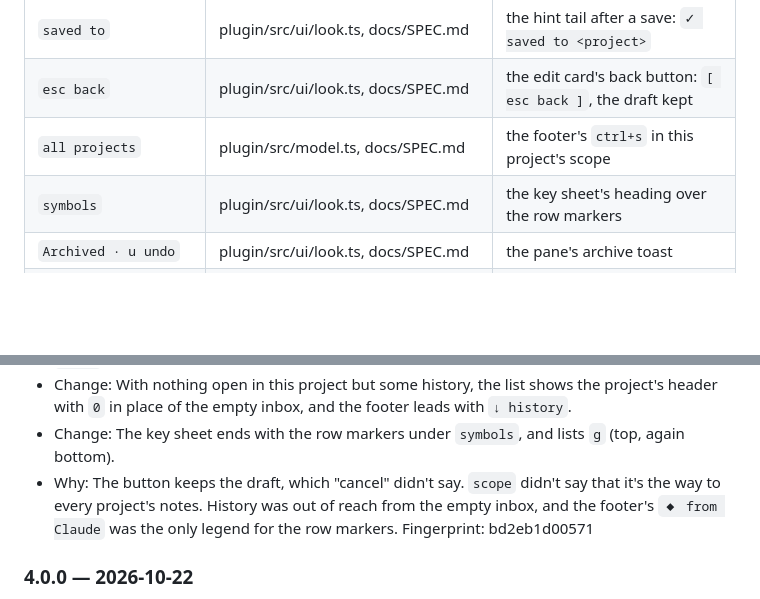
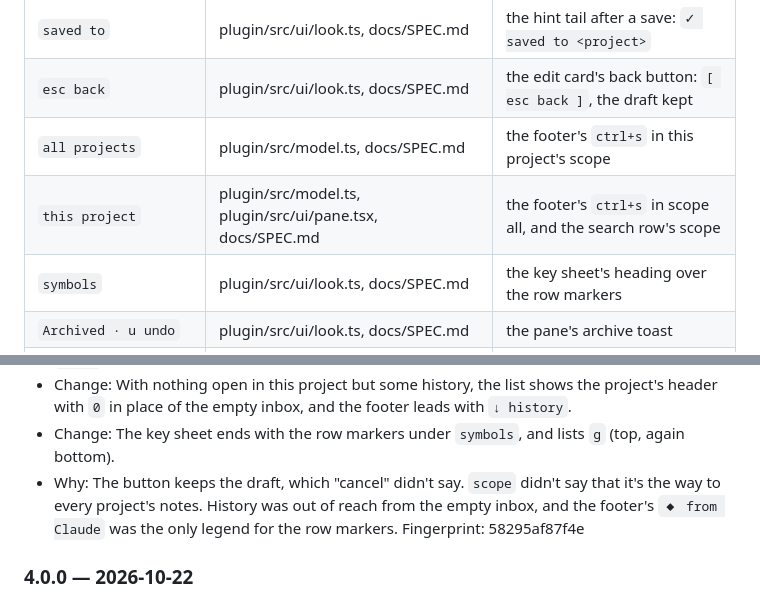
Before and after one commit to gaius-codius/ostrakon, a Markdown page: docs/DESIGN.md, 2 parts joined by grey strips. Rendered like a GitHub page; blank space fills up the shorter version.

Commit message:
Docs: name the back button in the changelog, and check this project's footer copy

```diff
--- a/docs/DESIGN.md
+++ b/docs/DESIGN.md
@@ -199,6 +199,7 @@ Strings the surfaces or the docs depend on, each checked word for word in every
 | `saved to` | plugin/src/ui/look.ts, docs/SPEC.md | the hint tail after a save: `✓ saved to <project>` |
 | `esc back` | plugin/src/ui/look.ts, docs/SPEC.md | the edit card's back button: `[ esc back ]`, the draft kept |
 | `all projects` | plugin/src/model.ts, docs/SPEC.md | the footer's `ctrl+s` in this project's scope |
+| `this project` | plugin/src/model.ts, plugin/src/ui/pane.tsx, docs/SPEC.md | the footer's `ctrl+s` in scope all, and the search row's scope |
 | `symbols` | plugin/src/ui/look.ts, docs/SPEC.md | the key sheet's heading over the row markers |
 | `Archived · u undo` | plugin/src/ui/look.ts, docs/SPEC.md | the pane's archive toast |
 | `Please look at these notes from my ostrakon:` | plugin/src/ui/look.ts, docs/SPEC.md | the bundle's first line |
@@ -298,7 +299,7 @@ Newest first. Each entry is a heading `### <version> — <YYYY-MM-DD>`, then one
 - Change: With nothing open in this project but some history, the list shows the project's header with `0` in place of the empty inbox, and the footer leads with `↓ history`.
 - Change: The key sheet ends with the row markers under `symbols`, and lists `g` (top, again bottom).
 - Why: The button keeps the draft, which "cancel" didn't say. `scope` didn't say that it's the way to every project's notes. History was out of reach from the empty inbox, and the footer's `◆ from Claude` was the only legend for the row markers.
-Fingerprint: bd2eb1d00571
+Fingerprint: 58295af87f4e
 
 ### 4.0.0 — 2026-10-22
 - Change: The footer shows as many key pairs as the width takes, not four at most: on a row, `m move` and `y copy` follow the note's own four, then `v pick`, `z fold` and `h history`. The legend stays ahead of the pairs past the first four.
```
Also changed, not shown: CHANGELOG.md (+1 -1 lines).
